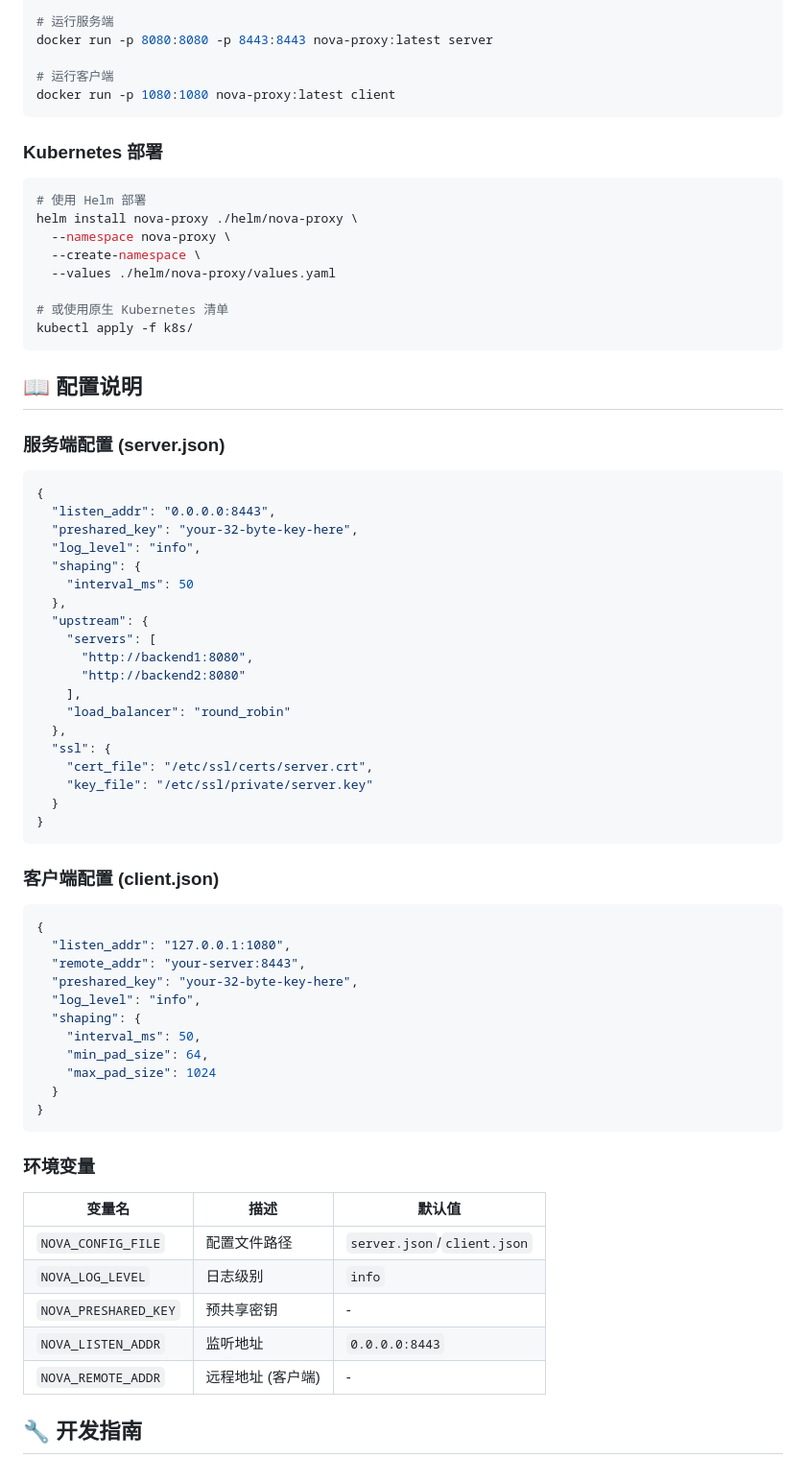
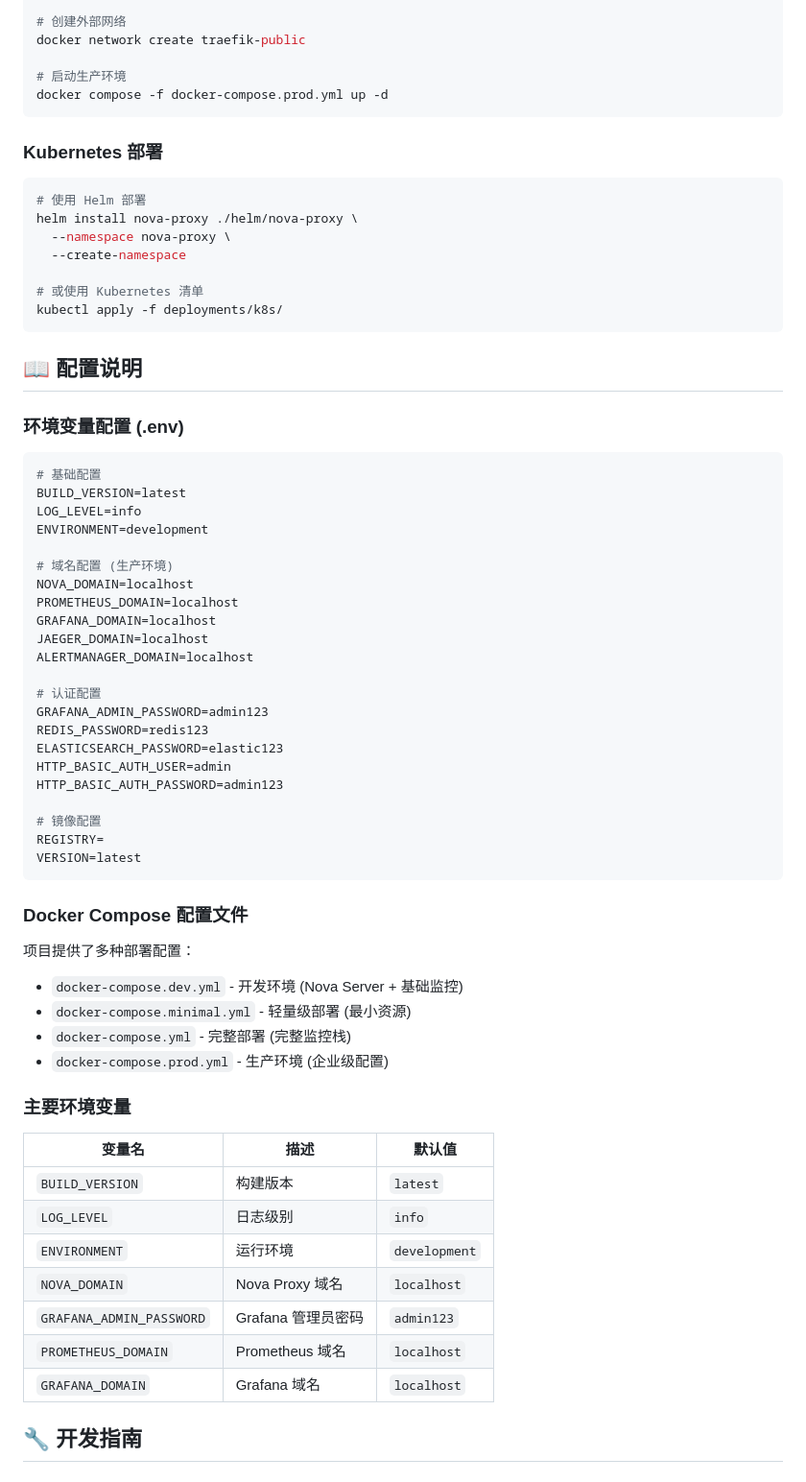
Before and after one commit to Arthur-spec53/nova-proxy, a Markdown page: README.md, the part around one of its changes. Shown at 96% size. Rendered like a GitHub page.

````diff
--- a/README.md
+++ b/README.md
@@ -149,9 +170,9 @@ docker build -t nova-proxy:latest .
 
-# 运行服务端
-docker run -p 8080:8080 -p 8443:8443 nova-proxy:latest server
+# 创建外部网络
+docker network create traefik-public
 
-# 运行客户端
-docker run -p 1080:1080 nova-proxy:latest client
+# 启动生产环境
+docker compose -f docker-compose.prod.yml up -d
 ```
 
 ### Kubernetes 部署
@@ -160,64 +181,61 @@ docker run -p 1080:1080 nova-proxy:latest client
 # 使用 Helm 部署
 helm install nova-proxy ./helm/nova-proxy \
   --namespace nova-proxy \
-  --create-namespace \
-  --values ./helm/nova-proxy/values.yaml
+  --create-namespace
 
-# 或使用原生 Kubernetes 清单
-kubectl apply -f k8s/
+# 或使用 Kubernetes 清单
+kubectl apply -f deployments/k8s/
 ```
 
 ## 📖 配置说明
 
-### 服务端配置 (server.json)
+### 环境变量配置 (.env)
 
-```json
-{
-  "listen_addr": "0.0.0.0:8443",
-  "preshared_key": "your-32-byte-key-here",
-  "log_level": "info",
-  "shaping": {
-    "interval_ms": 50
-  },
-  "upstream": {
-    "servers": [
-      "http://backend1:8080",
-      "http://backend2:8080"
-    ],
-    "load_balancer": "round_robin"
-  },
-  "ssl": {
-    "cert_file": "/etc/ssl/certs/server.crt",
-    "key_file": "/etc/ssl/private/server.key"
-  }
-}
+```bash
+# 基础配置
+BUILD_VERSION=latest
+LOG_LEVEL=info
+ENVIRONMENT=development
+
+# 域名配置 (生产环境)
+NOVA_DOMAIN=localhost
+PROMETHEUS_DOMAIN=localhost
+GRAFANA_DOMAIN=localhost
+JAEGER_DOMAIN=localhost
+ALERTMANAGER_DOMAIN=localhost
+
+# 认证配置
+GRAFANA_ADMIN_PASSWORD=admin123
+REDIS_PASSWORD=redis123
+ELASTICSEARCH_PASSWORD=elastic123
+HTTP_BASIC_AUTH_USER=admin
+HTTP_BASIC_AUTH_PASSWORD=admin123
+
+# 镜像配置
+REGISTRY=
+VERSION=latest
 ```
 
-### 客户端配置 (client.json)
+### Docker Compose 配置文件
 
-```json
-{
-  "listen_addr": "127.0.0.1:1080",
-  "remote_addr": "your-server:8443",
-  "preshared_key": "your-32-byte-key-here",
-  "log_level": "info",
-  "shaping": {
-    "interval_ms": 50,
-    "min_pad_size": 64,
-    "max_pad_size": 1024
-  }
-}
-```
+项目提供了多种部署配置：
 
-### 环境变量
+- `docker-compose.dev.yml` - 开发环境 (Nova Server + 基础监控)
+- `docker-compose.minimal.yml` - 轻量级部署 (最小资源)
+- `docker-compose.yml` - 完整部署 (完整监控栈)
+- `docker-compose.prod.yml` - 生产环境 (企业级配置)
+
+### 主要环境变量
 
 | 变量名 | 描述 | 默认值 |
 |--------|------|--------|
-| `NOVA_CONFIG_FILE` | 配置文件路径 | `server.json`/`client.json` |
-| `NOVA_LOG_LEVEL` | 日志级别 | `info` |
-| `NOVA_PRESHARED_KEY` | 预共享密钥 | - |
-| `NOVA_LISTEN_ADDR` | 监听地址 | `0.0.0.0:8443` |
-| `NOVA_REMOTE_ADDR` | 远程地址 (客户端) | - |
+| `BUILD_VERSION` | 构建版本 | `latest` |
+| `LOG_LEVEL` | 日志级别 | `info` |
+| `ENVIRONMENT` | 运行环境 | `development` |
+| `NOVA_DOMAIN` | Nova Proxy 域名 | `localhost` |
+| `GRAFANA_ADMIN_PASSWORD` | Grafana 管理员密码 | `admin123` |
+| `PROMETHEUS_DOMAIN` | Prometheus 域名 | `localhost` |
+| `GRAFANA_DOMAIN` | Grafana 域名 | `localhost` |
 
 ## 🔧 开发指南
 
````
Also changed, not shown: other parts of README.md (+114 -59 lines).
